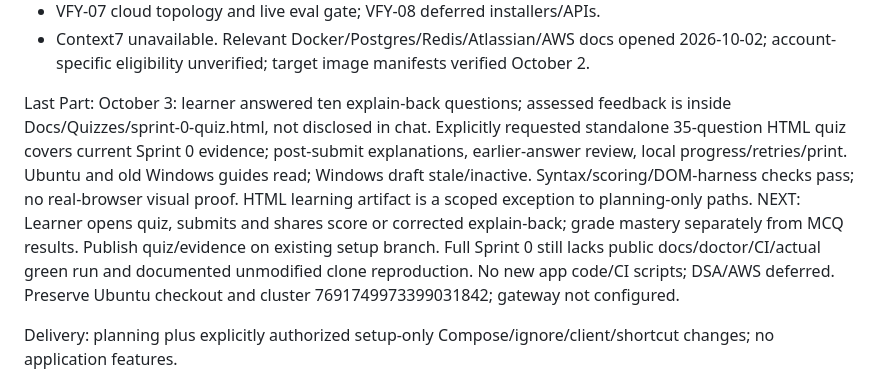
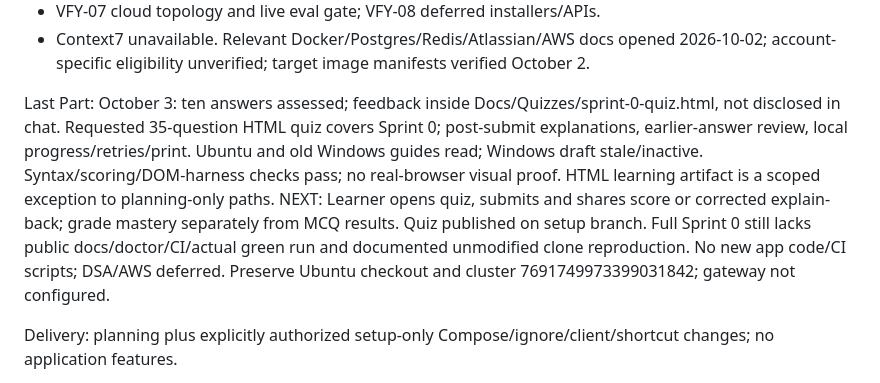
Before and after one commit to vipravlipare/Merlin, a Markdown page: docs/planning/STATE.md, the part around the change. GitHub-like rendering.

Commit message:
docs(state): trim quiz handoff

```diff
--- a/docs/planning/STATE.md
+++ b/docs/planning/STATE.md
@@ -37,8 +37,8 @@ Open questions / verify:
 - VFY-07 cloud topology and live eval gate; VFY-08 deferred installers/APIs.
 - Context7 unavailable. Relevant Docker/Postgres/Redis/Atlassian/AWS docs opened 2026-10-02; account-specific eligibility unverified; target image manifests verified October 2.
 
-Last Part: October 3: learner answered ten explain-back questions; assessed feedback is inside Docs/Quizzes/sprint-0-quiz.html, not disclosed in chat. Explicitly requested standalone 35-question HTML quiz covers current Sprint 0 evidence; post-submit explanations, earlier-answer review, local progress/retries/print. Ubuntu and old Windows guides read; Windows draft stale/inactive. Syntax/scoring/DOM-harness checks pass; no real-browser visual proof. HTML learning artifact is a scoped exception to planning-only paths.
-NEXT: Learner opens quiz, submits and shares score or corrected explain-back; grade mastery separately from MCQ results. Publish quiz/evidence on existing setup branch. Full Sprint 0 still lacks public docs/doctor/CI/actual green run and documented unmodified clone reproduction. No new app code/CI scripts; DSA/AWS deferred. Preserve Ubuntu checkout and cluster 7691749973399031842; gateway not configured.
+Last Part: October 3: ten answers assessed; feedback inside Docs/Quizzes/sprint-0-quiz.html, not disclosed in chat. Requested 35-question HTML quiz covers Sprint 0; post-submit explanations, earlier-answer review, local progress/retries/print. Ubuntu and old Windows guides read; Windows draft stale/inactive. Syntax/scoring/DOM-harness checks pass; no real-browser visual proof. HTML learning artifact is a scoped exception to planning-only paths.
+NEXT: Learner opens quiz, submits and shares score or corrected explain-back; grade mastery separately from MCQ results. Quiz published on setup branch. Full Sprint 0 still lacks public docs/doctor/CI/actual green run and documented unmodified clone reproduction. No new app code/CI scripts; DSA/AWS deferred. Preserve Ubuntu checkout and cluster 7691749973399031842; gateway not configured.
 
 Delivery: planning plus explicitly authorized setup-only Compose/ignore/client/shortcut changes; no application features.
 
```
